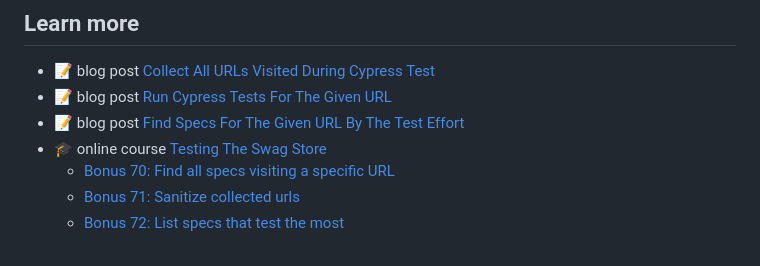
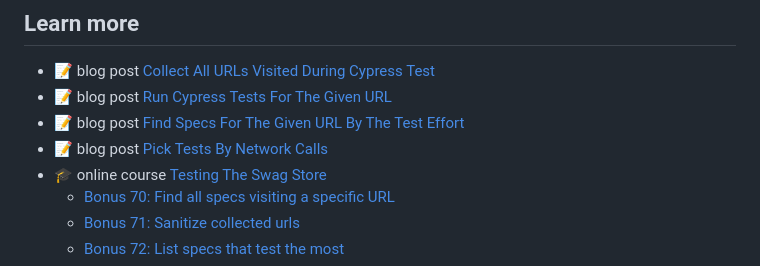
Before and after one commit to bahmutov/cypress-visited-urls, a Markdown page: README.md, the part around the change. Rendered like a GitHub page.

Commit message:
add link to the blog post [skip ci]

```diff
--- a/README.md
+++ b/README.md
@@ -7,6 +7,7 @@
 - 📝 blog post [Collect All URLs Visited During Cypress Test](https://glebbahmutov.com/blog/collect-tested-urls/)
 - 📝 blog post [Run Cypress Tests For The Given URL](https://glebbahmutov.com/blog/run-cypress-tests-for-the-given-url/)
 - 📝 blog post [Find Specs For The Given URL By The Test Effort](https://glebbahmutov.com/blog/specs-for-the-given-url-by-test-effort/)
+- 📝 blog post [Pick Tests By Network Calls](https://glebbahmutov.com/blog/pick-tests-by-network-calls/)
 - 🎓 online course [Testing The Swag Store](https://cypress.tips/courses/swag-store)
   - [Bonus 70: Find all specs visiting a specific URL](https://cypress.tips/courses/swag-store/lessons/bonus70)
   - [Bonus 71: Sanitize collected urls](https://cypress.tips/courses/swag-store/lessons/bonus71)
```
